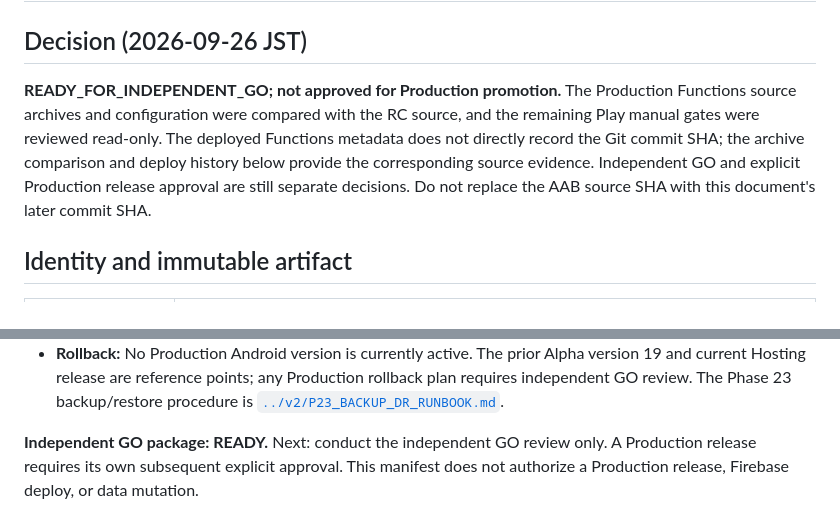
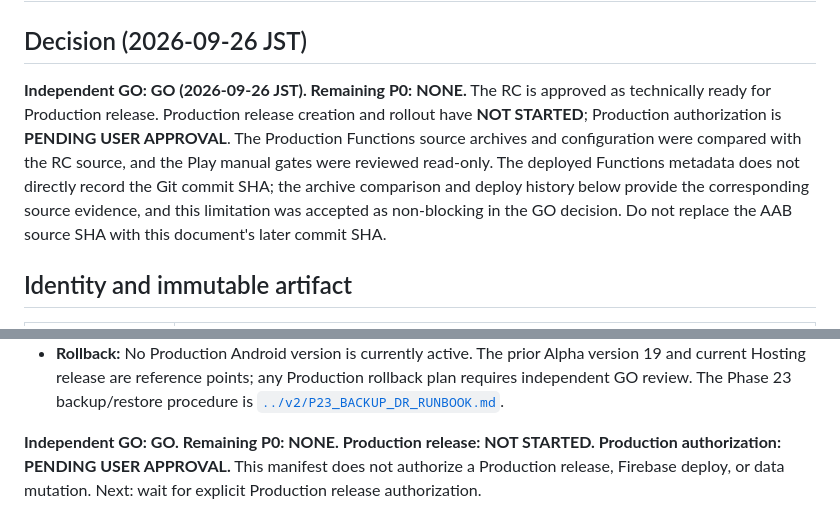
Before and after one commit to mekidoapps/vending_navi, a Markdown page: docs/releases/v1.0.0+20_RC.md, 2 parts joined by grey strips. Rendered like a GitHub page.

Commit message:
docs(release): record RC20 independent GO

```diff
--- a/docs/releases/v1.0.0+20_RC.md
+++ b/docs/releases/v1.0.0+20_RC.md
@@ -2,14 +2,16 @@
 
 ## Decision (2026-09-26 JST)
 
-**READY_FOR_INDEPENDENT_GO; not approved for Production promotion.** The
-Production Functions source archives and configuration were compared with the
-RC source, and the remaining Play manual gates were reviewed read-only. The
-deployed Functions metadata does not directly record the Git commit SHA; the
-archive comparison and deploy history below provide the corresponding source
-evidence. Independent GO and explicit Production release approval are still
-separate decisions. Do not replace the AAB source SHA with this document's
-later commit SHA.
+**Independent GO: GO (2026-09-26 JST). Remaining P0: NONE.** The RC is
+approved as technically ready for Production release. Production release
+creation and rollout have **NOT STARTED**; Production authorization is
+**PENDING USER APPROVAL**. The Production Functions source archives and
+configuration were compared with the RC source, and the Play manual gates
+were reviewed read-only. The deployed Functions metadata does not directly
+record the Git commit SHA; the archive comparison and deploy history below
+provide the corresponding source evidence, and this limitation was accepted
+as non-blocking in the GO decision. Do not replace the AAB source SHA with
+this document's later commit SHA.
 
 ## Identity and immutable artifact
 
@@ -230,7 +232,7 @@ Rules Emulator checks and device smoke do not substitute for those gates.
   backup/restore procedure is
   [`../v2/P23_BACKUP_DR_RUNBOOK.md`](../v2/P23_BACKUP_DR_RUNBOOK.md).
 
-**Independent GO package: READY.** Next: conduct the independent GO review
-only. A Production release requires its own subsequent explicit approval.
-This manifest does not authorize a Production release, Firebase deploy, or
-data mutation.
+**Independent GO: GO. Remaining P0: NONE. Production release: NOT STARTED.
+Production authorization: PENDING USER APPROVAL.** This manifest does not
+authorize a Production release, Firebase deploy, or data mutation. Next:
+wait for explicit Production release authorization.
```
